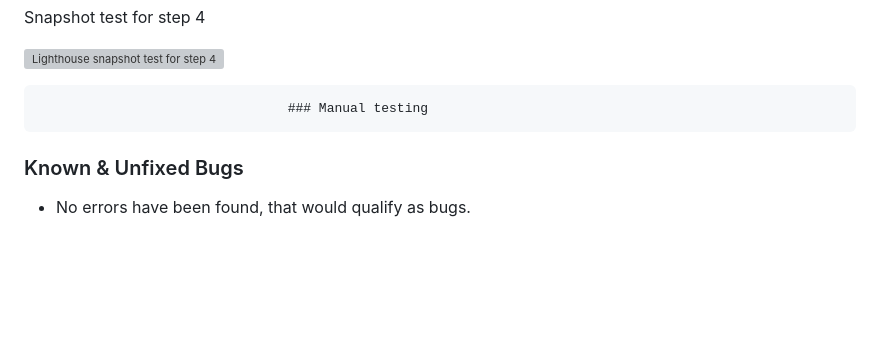
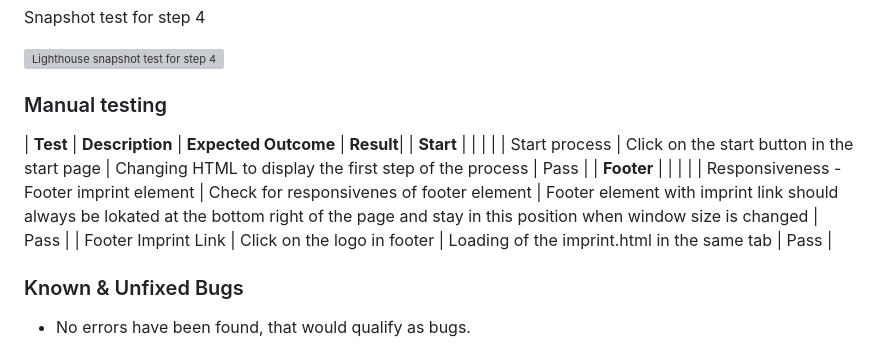
Before and after one commit to Code-Institute-Submissions/DennisSchenkel-PP2, a Markdown page: README.md, the part around one of its changes. Drawn GitHub-style; blank space fills up the shorter version; grey boxes are pictures that could not be loaded.

```diff
--- a/README.md
+++ b/README.md
@@ -313,9 +312,14 @@ Snapshot test for step 4
 ![Lighthouse snapshot test for step 4](documentation/images/lighthouse-snapshot-step1.png)
 
 
-                                    ### Manual testing
+### Manual testing
 
-
+| **Test** | **Description** | **Expected Outcome** | **Result**|
+| **Start** | | | |
+| Start process | Click on the start button in the start page | Changing HTML to display the first step of the process | Pass |
+| **Footer** | | | |
+| Responsiveness - Footer imprint element | Check for responsivenes of footer element | Footer element with imprint link should always be lokated at the bottom right of the page and stay in this position when window size is changed | Pass |
+| Footer Imprint Link | Click on the logo in footer | Loading of the imprint.html in the same tab | Pass |
 
 
 ### Known & Unfixed Bugs
```
Also changed, not shown: other parts of README.md (+0 -1 lines).
